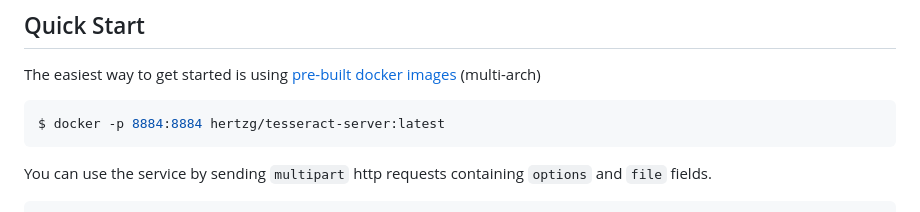
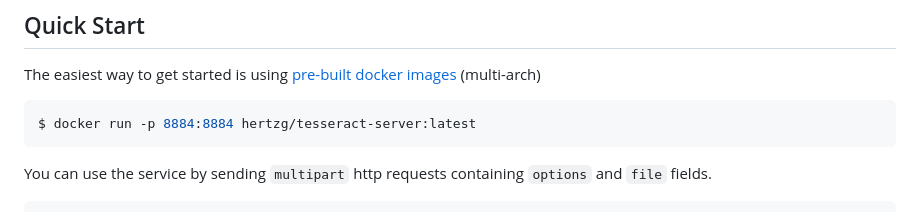
Before and after one commit to hertzg/tesseract-server, a Markdown page: README.md, the part around the change. Rendered like a GitHub page.

Commit message:
Update README.md (#73)

````diff
--- a/README.md
+++ b/README.md
@@ -13,7 +13,7 @@ The easiest way to get started is using
 (multi-arch)
 
 ```shell script
-$ docker -p 8884:8884 hertzg/tesseract-server:latest
+$ docker run -p 8884:8884 hertzg/tesseract-server:latest
 ```
 
 You can use the service by sending `multipart` http requests containing
````
